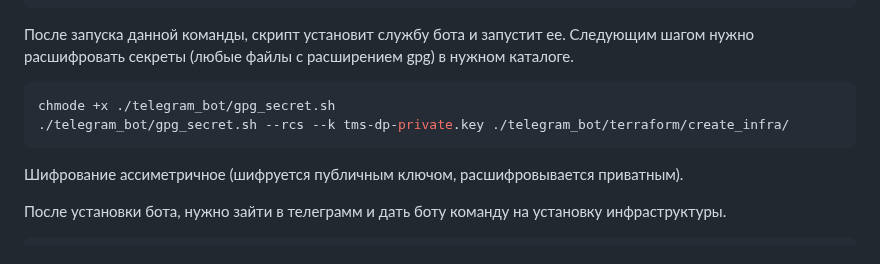
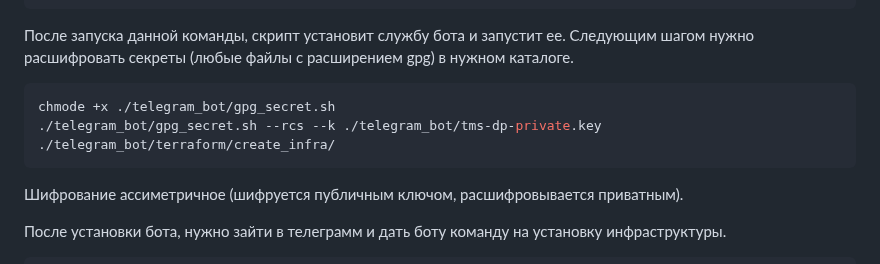
Before and after one commit to kignatovich/tms-dp, a Markdown page: README.md, the part around the change. Drawn GitHub-style.

````diff
--- a/README.md
+++ b/README.md
@@ -23,7 +23,7 @@ sudo ./telegram_bot/install_bot.sh
 Cледующим шагом нужно расшифровать секреты (любые файлы с расширением gpg) в нужном каталоге.
 ```bash
 chmode +x ./telegram_bot/gpg_secret.sh
-./telegram_bot/gpg_secret.sh --rcs --k tms-dp-private.key ./telegram_bot/terraform/create_infra/
+./telegram_bot/gpg_secret.sh --rcs --k ./telegram_bot/tms-dp-private.key ./telegram_bot/terraform/create_infra/
 ```
 Шифрование ассиметричное (шифруется публичным ключом, расшифровывается приватным).
 
````
